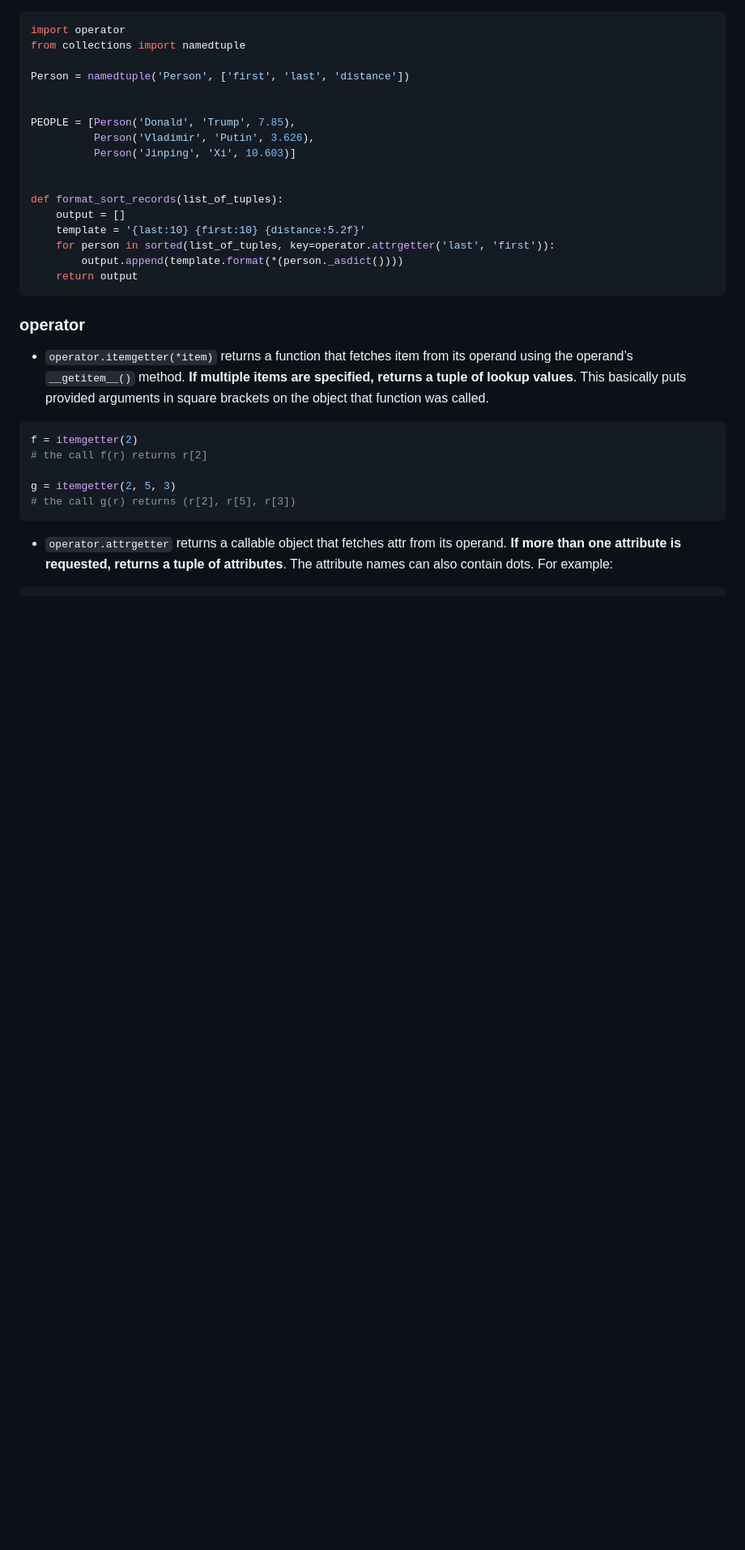
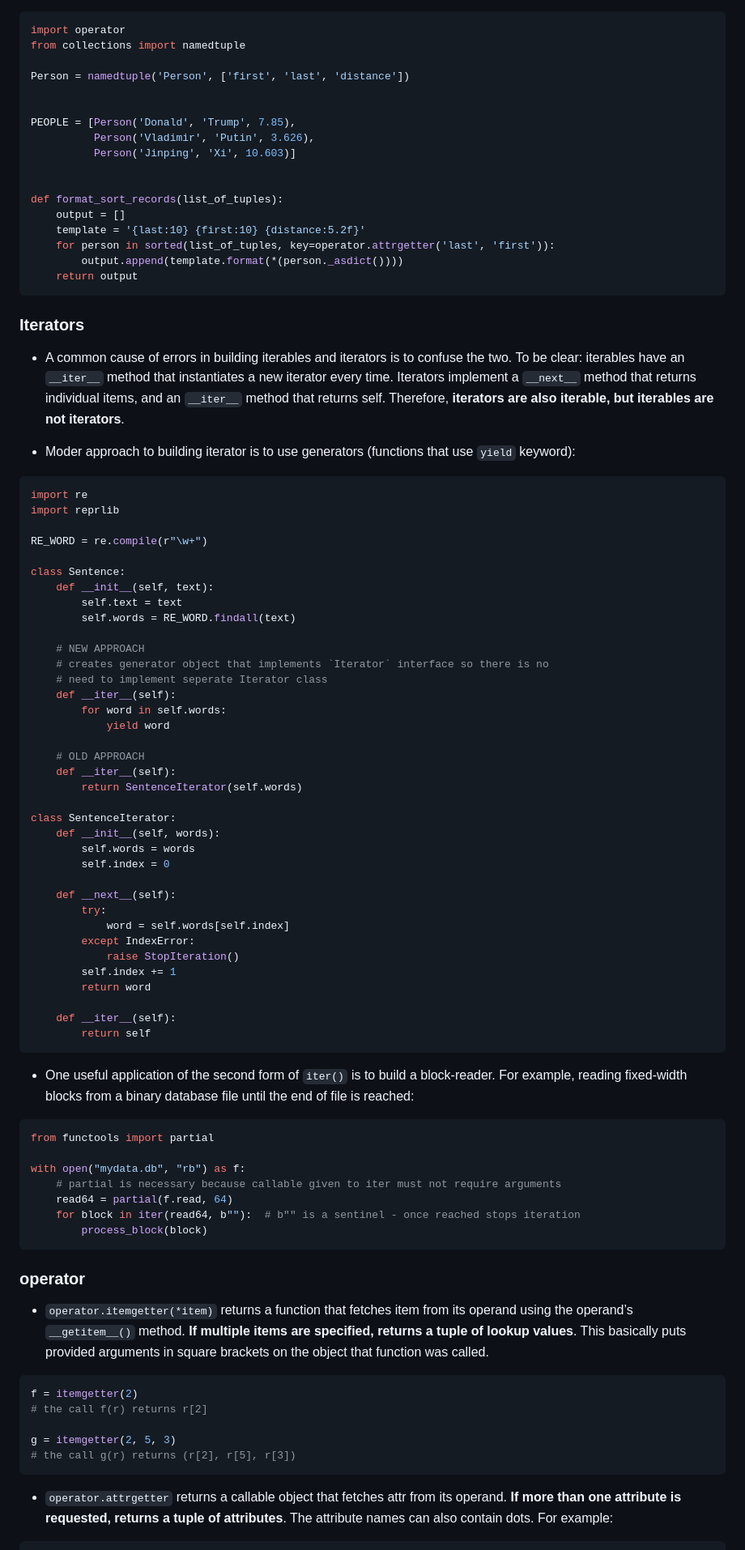
Before and after one commit to sunnyfloyd/master-notes, a Markdown page: python/python.md, the part around one of its changes. Shown at 81% size. Drawn GitHub-style; blank space fills up the shorter version.

Commit message:
Add notes on Iterators in Python

````diff
--- a/python/python.md
+++ b/python/python.md
@@ -550,6 +551,63 @@ def format_sort_records(list_of_tuples):
     return output
 ```
 
+### Iterators
+
+- A common cause of errors in building iterables and iterators is to confuse the two. To be clear: iterables have an `__iter__` method that instantiates a new iterator every time. Iterators implement a `__next__` method that returns individual items, and an `__iter__` method that returns self. Therefore, **iterators are also iterable, but iterables are not iterators**.
+
+- Moder approach to building iterator is to use generators (functions that use `yield` keyword):
+
+```py
+import re
+import reprlib
+
+RE_WORD = re.compile(r"\w+")
+
+class Sentence:
+    def __init__(self, text):
+        self.text = text
+        self.words = RE_WORD.findall(text)
+
+    # NEW APPROACH
+    # creates generator object that implements `Iterator` interface so there is no
+    # need to implement seperate Iterator class
+    def __iter__(self):
+        for word in self.words:
+            yield word
+
+    # OLD APPROACH
+    def __iter__(self):
+        return SentenceIterator(self.words)
+
+class SentenceIterator:
+    def __init__(self, words):
+        self.words = words
+        self.index = 0
+
+    def __next__(self):
+        try:
+            word = self.words[self.index]
+        except IndexError:
+            raise StopIteration()
+        self.index += 1
+        return word
+
+    def __iter__(self):
+        return self
+```
+
+- One useful application of the second form of `iter()` is to build a block-reader. For example, reading fixed-width blocks from a binary database file until the end of file is reached:
+
+```py
+from functools import partial
+
+with open("mydata.db", "rb") as f:
+    # partial is necessary because callable given to iter must not require arguments
+    read64 = partial(f.read, 64)
+    for block in iter(read64, b""):  # b"" is a sentinel - once reached stops iteration
+        process_block(block)
+```
+
 ### operator
 
 - ```operator.itemgetter(*item)``` returns a function that fetches item from its operand using the operand’s ```__getitem__()``` method. **If multiple items are specified, returns a tuple of lookup values**. This basically puts provided arguments in square brackets on the object that function was called.
````
Also changed, not shown: other parts of python/python.md (+1 -0 lines).
